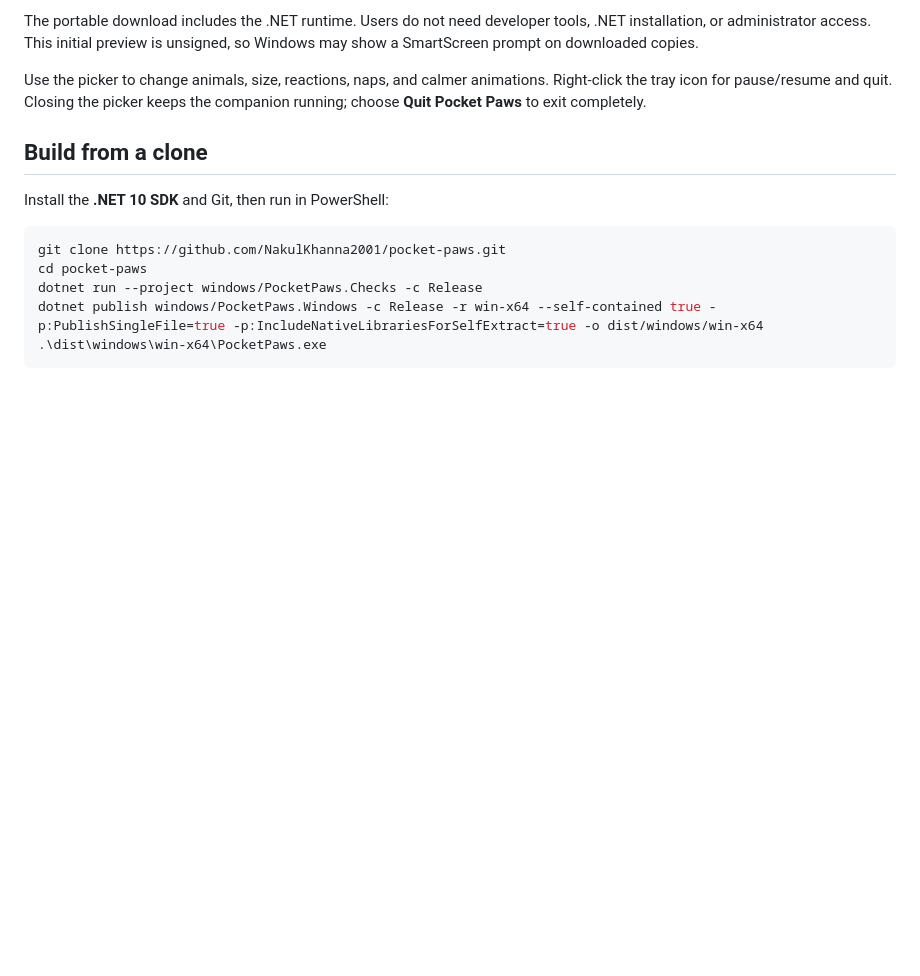
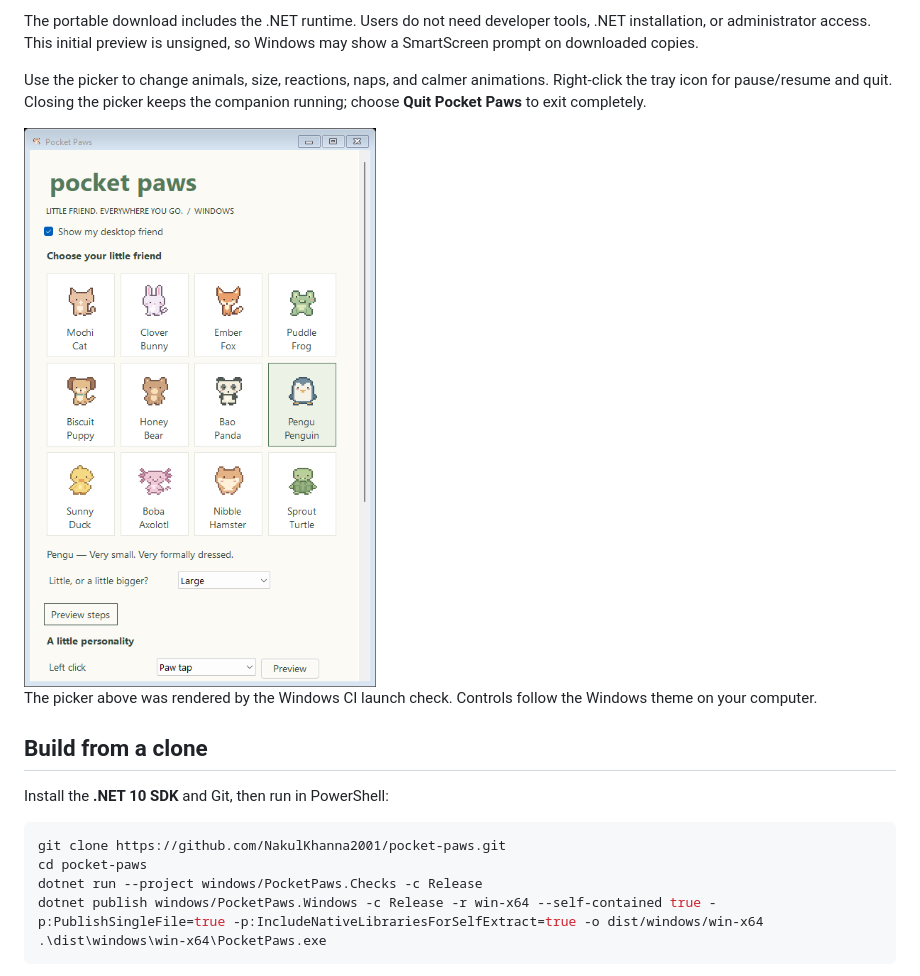
Before and after one commit to NakulKhanna2001/pocket-paws, a Markdown page: docs/WINDOWS.md, the part around one of its changes. GitHub-like rendering; pictures changed too: docs/windows-preview.png (added); blank space fills up the shorter version.

```diff
--- a/docs/WINDOWS.md
+++ b/docs/WINDOWS.md
@@ -21,6 +21,11 @@ so Windows may show a SmartScreen prompt on downloaded copies.
 Use the picker to change animals, size, reactions, naps, and calmer animations.
 Right-click the tray icon for pause/resume and quit. Closing the picker keeps the
 companion running; choose **Quit Pocket Paws** to exit completely.
+
+<img src="windows-preview.png" alt="Windows animal picker with all 12 friends and Pengu selected" width="496">
+
+The picker above was rendered by the Windows CI launch check. Controls follow
+the Windows theme on your computer.
 
 ## Build from a clone
 
```
Also changed, not shown: other parts of docs/WINDOWS.md (+1 -1 lines), README.md (+7 -3 lines).
